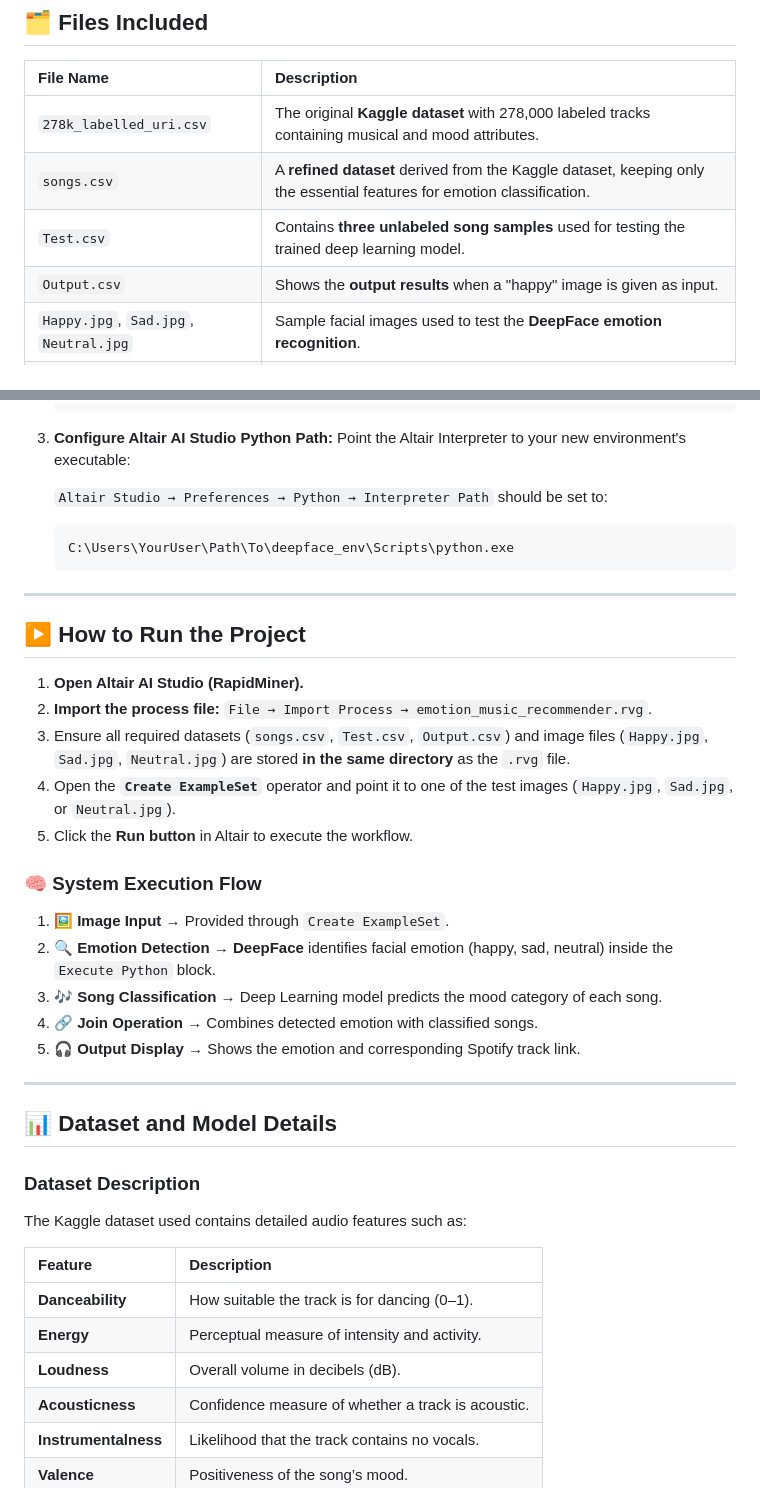
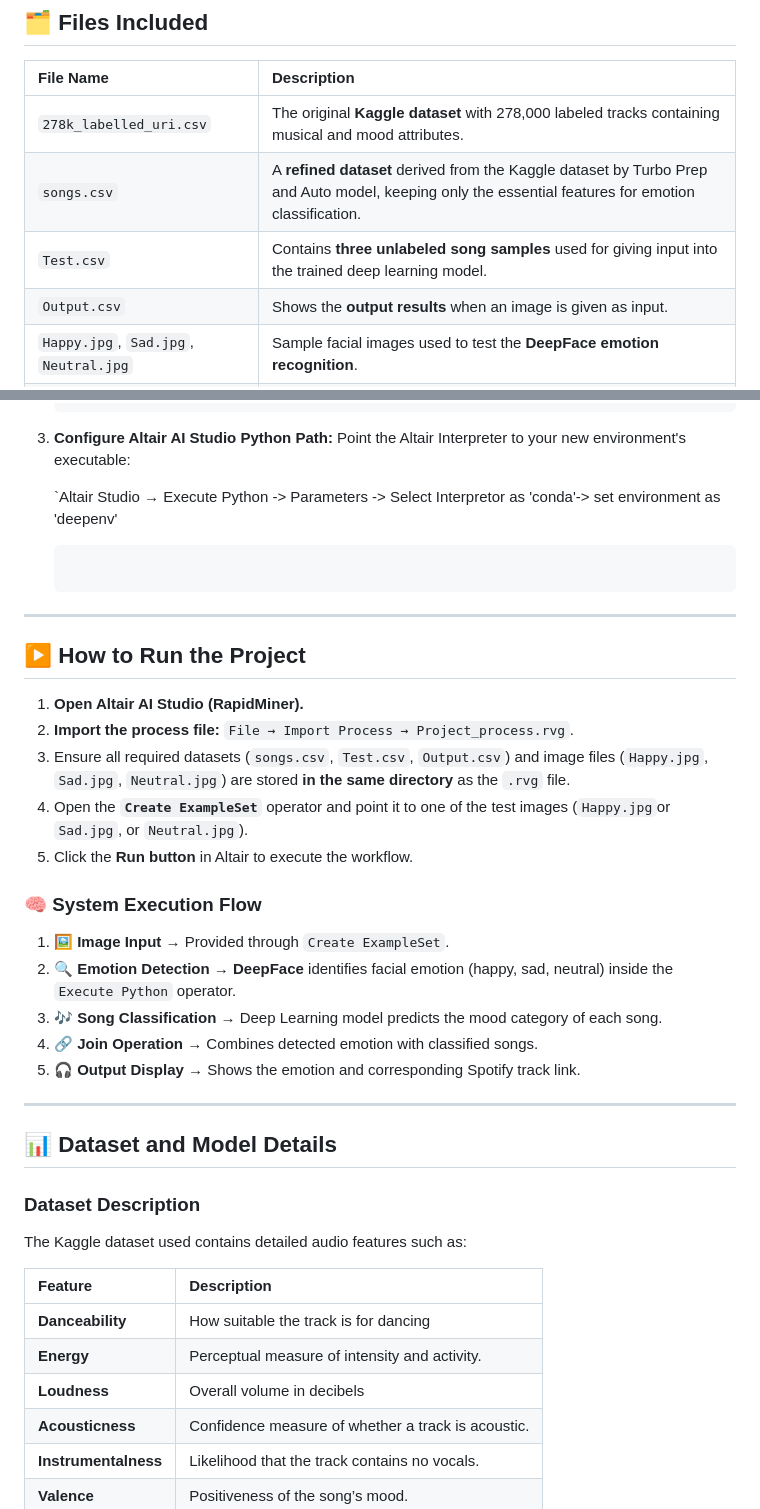
Before and after one commit to nirlesh6273849/Emotion-Based-Music-Recommendation-System-Using-DeepFace-and-Deep-Learning, a Markdown page: README.md, 2 parts joined by grey strips. GitHub-like rendering.

````diff
--- a/README.md
+++ b/README.md
@@ -34,9 +34,9 @@ Whenever a user’s facial image is given as input, the system automatically ide
 | File Name | Description |
 |:----------|:------------|
 | `278k_labelled_uri.csv` | The original **Kaggle dataset** with 278,000 labeled tracks containing musical and mood attributes. |
-| `songs.csv` | A **refined dataset** derived from the Kaggle dataset, keeping only the essential features for emotion classification. |
-| `Test.csv` | Contains **three unlabeled song samples** used for testing the trained deep learning model. |
-| `Output.csv` | Shows the **output results** when a "happy" image is given as input. |
+| `songs.csv` | A **refined dataset** derived from the Kaggle dataset by Turbo Prep and Auto model, keeping only the essential features for emotion classification. |
+| `Test.csv` | Contains **three unlabeled song samples** used for giving input into the trained deep learning model. |
+| `Output.csv` | Shows the **output results** when an image is given as input. |
 | `Happy.jpg`, `Sad.jpg`, `Neutral.jpg` | Sample facial images used to test the **DeepFace emotion recognition**. |
 | `Project_process.rvg` | The **Altair AI Studio (RapidMiner)** process file that integrates both the DeepFace and the Deep Learning classification components. |
 | `README.md` | This documentation file containing setup, process, and execution details for the judges. |
@@ -81,9 +81,7 @@ This project relies on specific Python library versions to avoid dependency conf
 3.  **Configure Altair AI Studio Python Path:**
     Point the Altair Interpreter to your new environment's executable:
 
-    `Altair Studio → Preferences → Python → Interpreter Path` should be set to:
-    ```
-    C:\Users\YourUser\Path\To\deepface_env\Scripts\python.exe
+    `Altair Studio → Execute Python -> Parameters -> Select Interpretor as 'conda'-> set environment as 'deepenv'
     ```
 
 ---
@@ -91,15 +89,15 @@ This project relies on specific Python library versions to avoid dependency conf
 ## ▶️ How to Run the Project
 
 1.  **Open Altair AI Studio (RapidMiner).**
-2.  **Import the process file:** `File → Import Process → emotion_music_recommender.rvg`.
+2.  **Import the process file:** `File → Import Process → Project_process.rvg`.
 3.  Ensure all required datasets (`songs.csv`, `Test.csv`, `Output.csv`) and image files (`Happy.jpg`, `Sad.jpg`, `Neutral.jpg`) are stored **in the same directory** as the `.rvg` file.
-4.  Open the **`Create ExampleSet`** operator and point it to one of the test images (`Happy.jpg`, `Sad.jpg`, or `Neutral.jpg`).
+4.  Open the **`Create ExampleSet`** operator and point it to one of the test images (`Happy.jpg`or `Sad.jpg`, or `Neutral.jpg`).
 5.  Click the **Run button** in Altair to execute the workflow.
 
 ### 🧠 System Execution Flow
 
 1.  **🖼️ Image Input** → Provided through `Create ExampleSet`.
-2.  **🔍 Emotion Detection** → **DeepFace** identifies facial emotion (happy, sad, neutral) inside the `Execute Python` block.
+2.  **🔍 Emotion Detection** → **DeepFace** identifies facial emotion (happy, sad, neutral) inside the `Execute Python` operator.
 3.  **🎶 Song Classification** → Deep Learning model predicts the mood category of each song.
 4.  **🔗 Join Operation** → Combines detected emotion with classified songs.
 5.  **🎧 Output Display** → Shows the emotion and corresponding Spotify track link.
@@ -114,9 +112,9 @@ The Kaggle dataset used contains detailed audio features such as:
 
 | Feature | Description |
 |:--------|:------------|
-| **Danceability** | How suitable the track is for dancing (0–1). |
+| **Danceability** | How suitable the track is for dancing  |
 | **Energy** | Perceptual measure of intensity and activity. |
-| **Loudness** | Overall volume in decibels (dB). |
+| **Loudness** | Overall volume in decibels |
 | **Acousticness** | Confidence measure of whether a track is acoustic. |
 | **Instrumentalness** | Likelihood that the track contains no vocals. |
 | **Valence** | Positiveness of the song’s mood. |
````
Also changed, not shown: other parts of README.md (+1 -1 lines).
